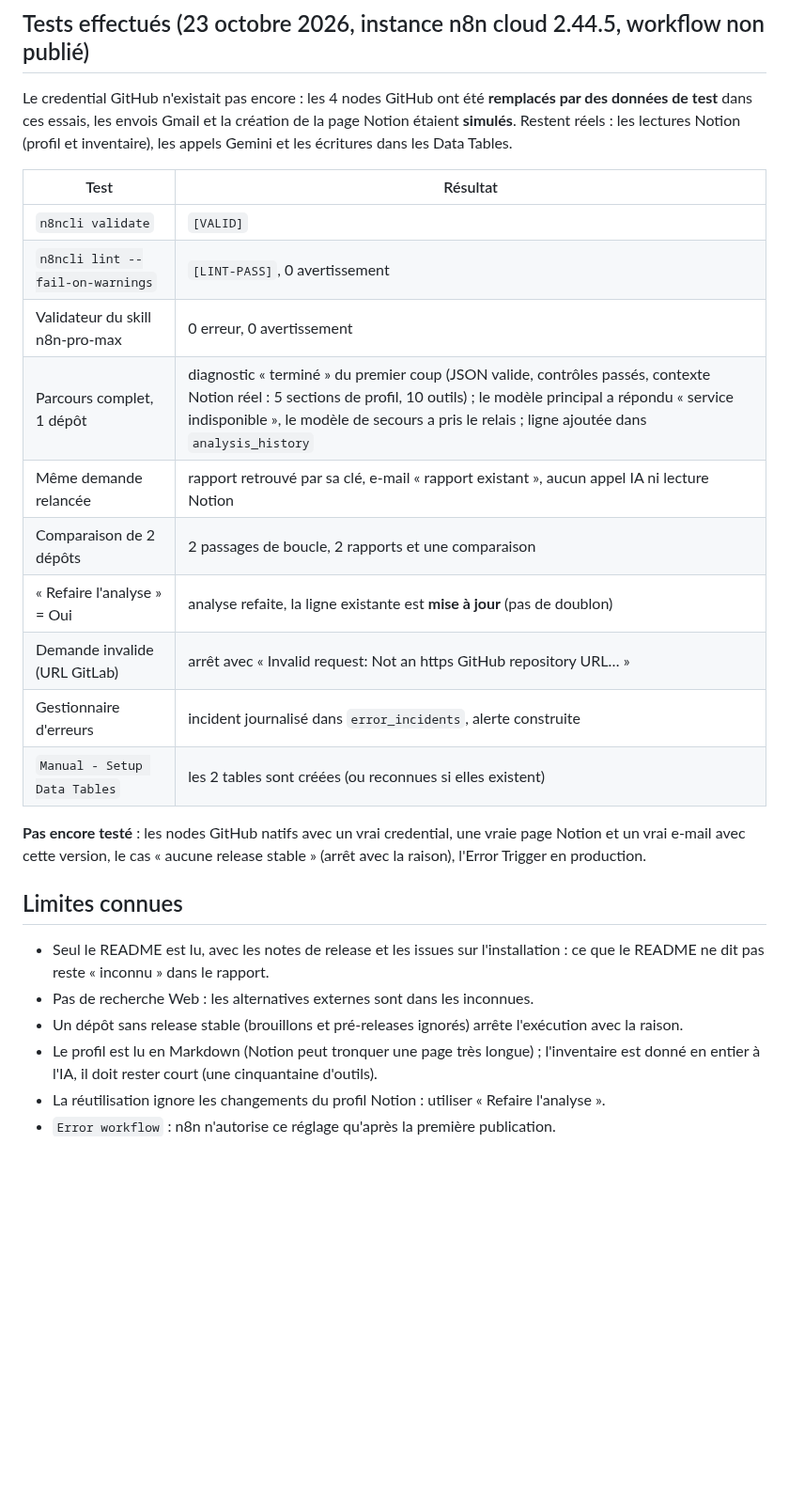
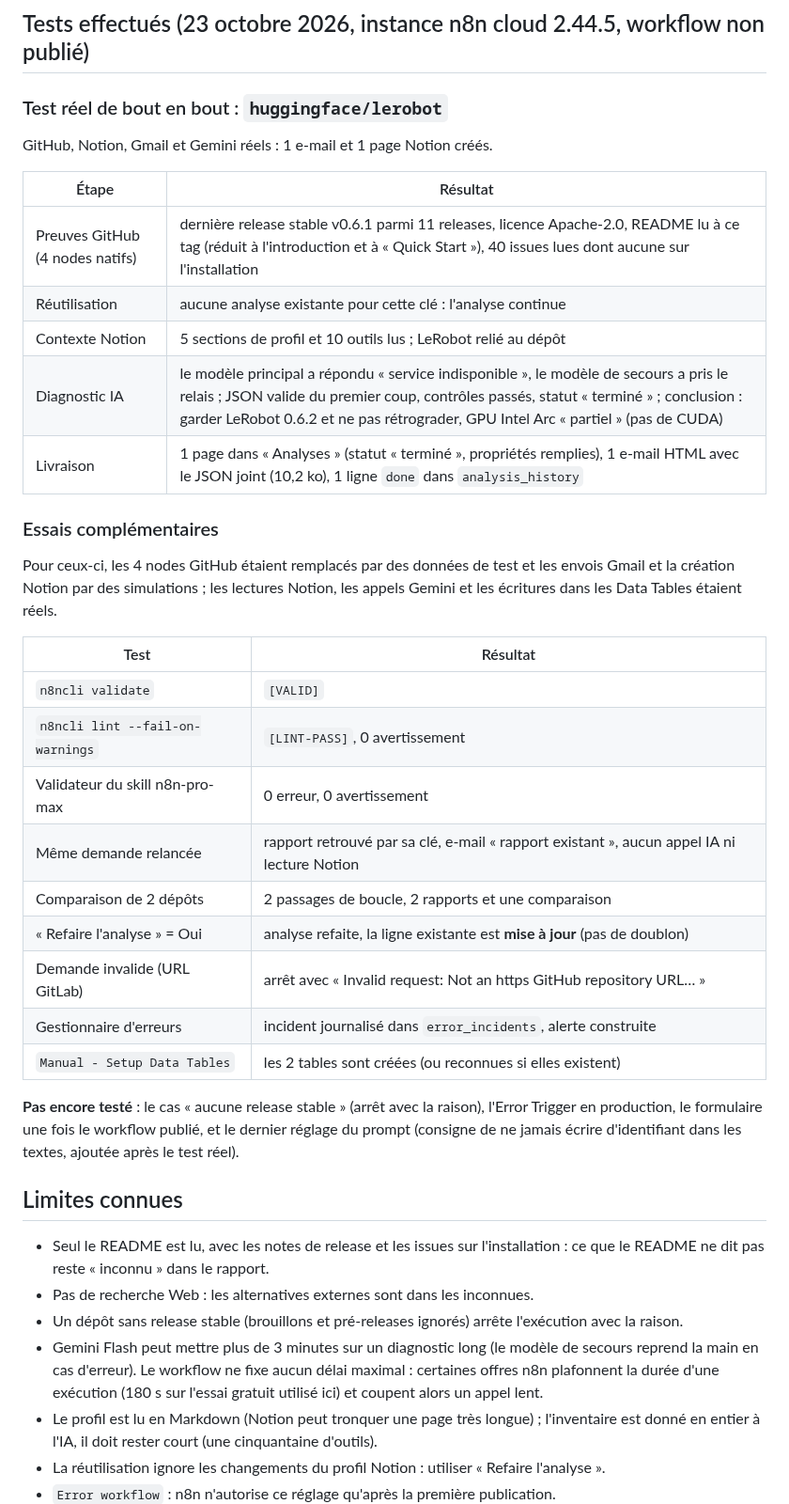
Before and after one commit to Sh0oya/eugenia_n8n, a Markdown page: n8n_workflow/README.md, the part around one of its changes. Shown at 94% size. Drawn GitHub-style; blank space fills up the shorter version.

```diff
--- a/n8n_workflow/README.md
+++ b/n8n_workflow/README.md
@@ -161,14 +167,27 @@ Pour produire une version prête à déployer sur ton instance (credentials et i
 
 ## Tests effectués (23 octobre 2026, instance n8n cloud 2.44.5, workflow non publié)
 
-Le credential GitHub n'existait pas encore : les 4 nodes GitHub ont été **remplacés par des données de test** dans ces essais, les envois Gmail et la création de la page Notion étaient **simulés**. Restent réels : les lectures Notion (profil et inventaire), les appels Gemini et les écritures dans les Data Tables.
+### Test réel de bout en bout : `huggingface/lerobot`
+
+GitHub, Notion, Gmail et Gemini réels : 1 e-mail et 1 page Notion créés.
+
+| Étape | Résultat |
+|---|---|
+| Preuves GitHub (4 nodes natifs) | dernière release stable v0.6.1 parmi 11 releases, licence Apache-2.0, README lu à ce tag (réduit à l'introduction et à « Quick Start »), 40 issues lues dont aucune sur l'installation |
+| Réutilisation | aucune analyse existante pour cette clé : l'analyse continue |
+| Contexte Notion | 5 sections de profil et 10 outils lus ; LeRobot relié au dépôt |
+| Diagnostic IA | le modèle principal a répondu « service indisponible », le modèle de secours a pris le relais ; JSON valide du premier coup, contrôles passés, statut « terminé » ; conclusion : garder LeRobot 0.6.2 et ne pas rétrograder, GPU Intel Arc « partiel » (pas de CUDA) |
+| Livraison | 1 page dans « Analyses » (statut « terminé », propriétés remplies), 1 e-mail HTML avec le JSON joint (10,2 ko), 1 ligne `done` dans `analysis_history` |
+
+### Essais complémentaires
+
+Pour ceux-ci, les 4 nodes GitHub étaient remplacés par des données de test et les envois Gmail et la création Notion par des simulations ; les lectures Notion, les appels Gemini et les écritures dans les Data Tables étaient réels.
 
 | Test | Résultat |
 |---|---|
 | `n8ncli validate` | `[VALID]` |
 | `n8ncli lint --fail-on-warnings` | `[LINT-PASS]`, 0 avertissement |
 | Validateur du skill n8n-pro-max | 0 erreur, 0 avertissement |
-| Parcours complet, 1 dépôt | diagnostic « terminé » du premier coup (JSON valide, contrôles passés, contexte Notion réel : 5 sections de profil, 10 outils) ; le modèle principal a répondu « service indisponible », le modèle de secours a pris le relais ; ligne ajoutée dans `analysis_history` |
 | Même demande relancée | rapport retrouvé par sa clé, e-mail « rapport existant », aucun appel IA ni lecture Notion |
 | Comparaison de 2 dépôts | 2 passages de boucle, 2 rapports et une comparaison |
 | « Refaire l'analyse » = Oui | analyse refaite, la ligne existante est **mise à jour** (pas de doublon) |
@@ -176,13 +195,14 @@ Le credential GitHub n'existait pas encore : les 4 nodes GitHub ont été **remp
 | Gestionnaire d'erreurs | incident journalisé dans `error_incidents`, alerte construite |
 | `Manual - Setup Data Tables` | les 2 tables sont créées (ou reconnues si elles existent) |
 
-**Pas encore testé** : les nodes GitHub natifs avec un vrai credential, une vraie page Notion et un vrai e-mail avec cette version, le cas « aucune release stable » (arrêt avec la raison), l'Error Trigger en production.
+**Pas encore testé** : le cas « aucune release stable » (arrêt avec la raison), l'Error Trigger en production, le formulaire une fois le workflow publié, et le dernier réglage du prompt (consigne de ne jamais écrire d'identifiant dans les textes, ajoutée après le test réel).
 
 ## Limites connues
 
 - Seul le README est lu, avec les notes de release et les issues sur l'installation : ce que le README ne dit pas reste « inconnu » dans le rapport.
 - Pas de recherche Web : les alternatives externes sont dans les inconnues.
 - Un dépôt sans release stable (brouillons et pré-releases ignorés) arrête l'exécution avec la raison.
+- Gemini Flash peut mettre plus de 3 minutes sur un diagnostic long (le modèle de secours reprend la main en cas d'erreur). Le workflow ne fixe aucun délai maximal : certaines offres n8n plafonnent la durée d'une exécution (180 s sur l'essai gratuit utilisé ici) et coupent alors un appel lent.
 - Le profil est lu en Markdown (Notion peut tronquer une page très longue) ; l'inventaire est donné en entier à l'IA, il doit rester court (une cinquantaine d'outils).
 - La réutilisation ignore les changements du profil Notion : utiliser « Refaire l'analyse ».
 - `Error workflow` : n8n n'autorise ce réglage qu'après la première publication.
```
Also changed, not shown: other parts of n8n_workflow/README.md (+8 -2 lines), n8n_workflow/docs/PROMPTS.md (+1 -1 lines), n8n_workflow/docs/img/email-card.jpg, n8n_workflow/docs/img/email-top.jpg, n8n_workflow/docs/img/notion-page-properties.png (added), n8n_workflow/docs/img/notion-page-report.png (added).
